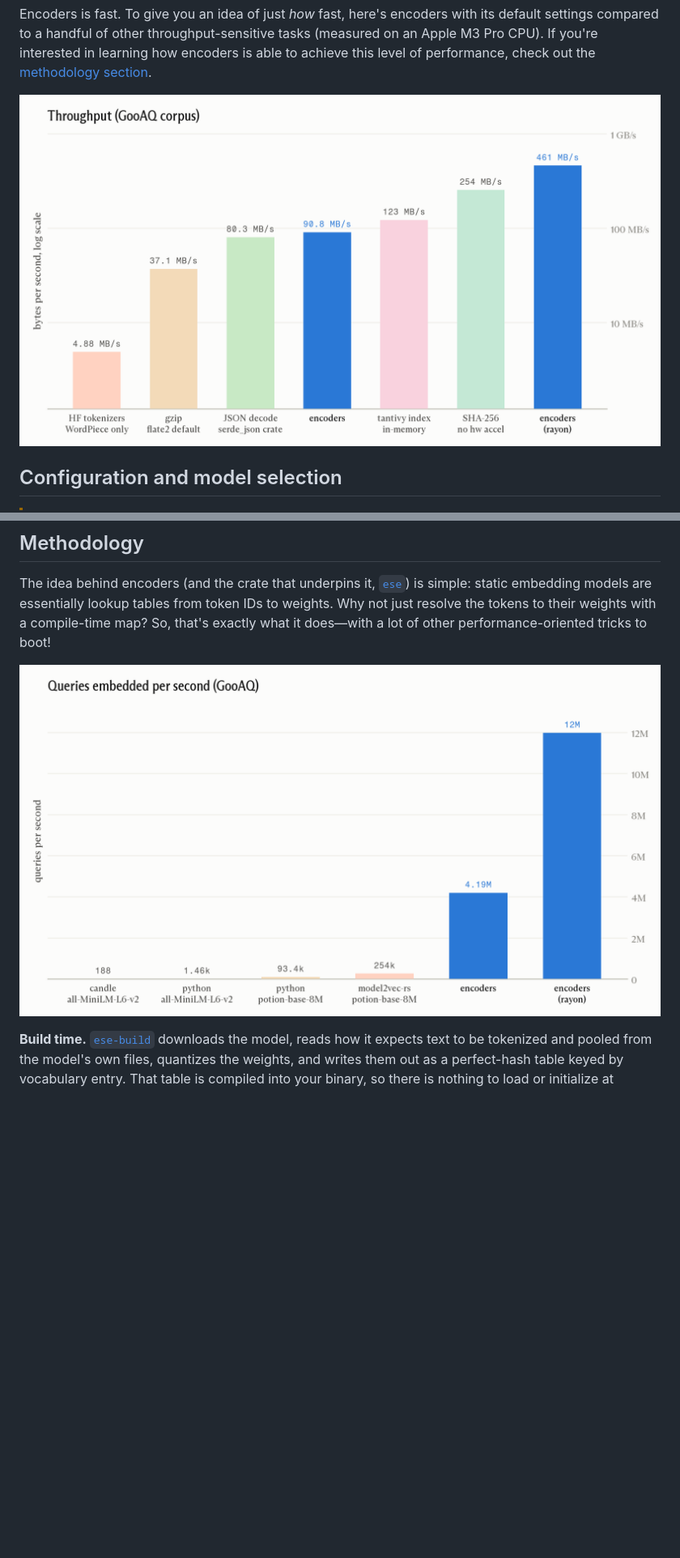
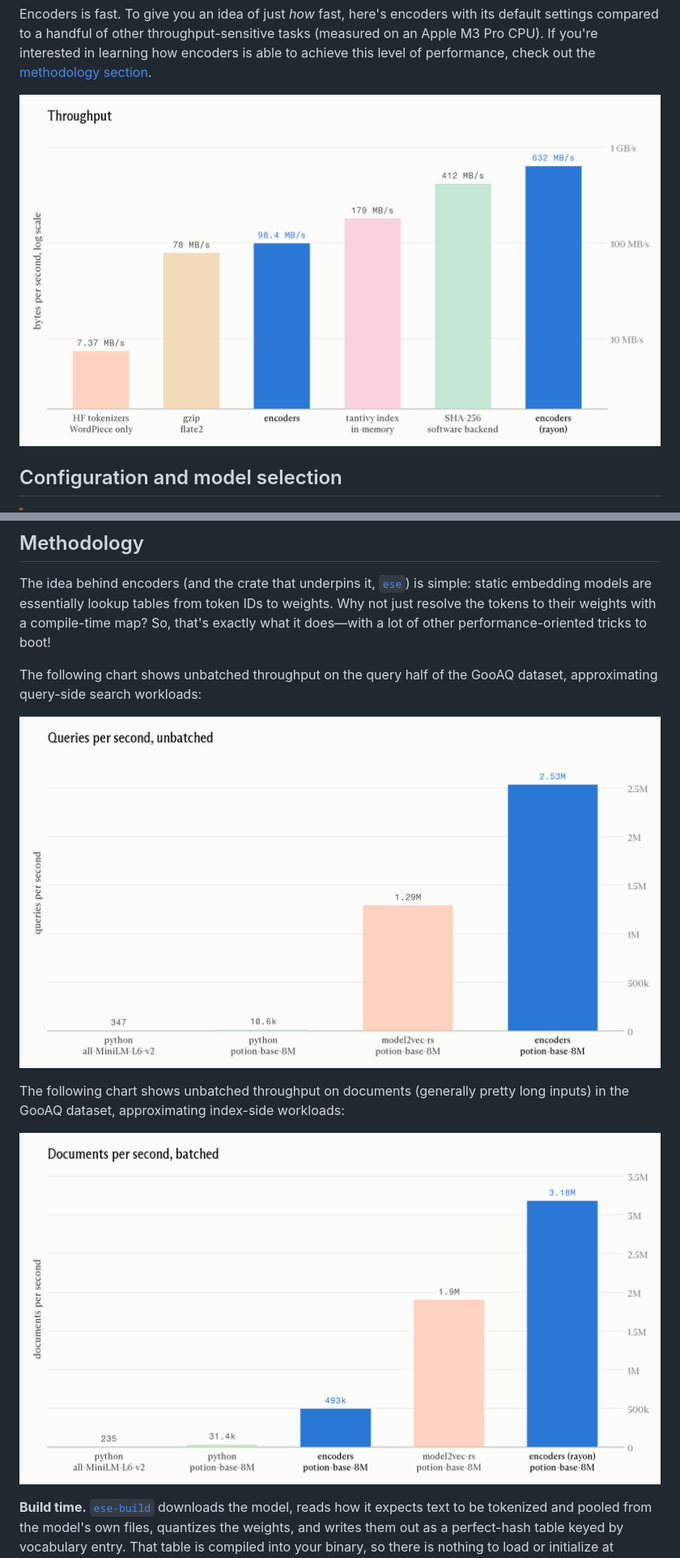
Before and after one commit to flowercomputers/encoders, a Markdown page: readme.md, 2 parts joined by grey strips. Shown at 81% size. Rendered like a GitHub page; pictures changed too: .github/corpus.png (added), .github/qps.png, .github/throughput.png; blank space fills up the shorter version.

Commit message:
split corpus/query benchmarks

```diff
--- a/readme.md
+++ b/readme.md
@@ -39,7 +39,6 @@ $ cargo add encoders --features='potion-retrieval-32m, int8, mrl-256, rayon'
 Encoders is fast. To give you an idea of just _how_ fast, here's encoders with its default settings compared to a handful of other throughput-sensitive tasks (measured on an Apple M3 Pro CPU). If you're interested in learning how encoders is able to achieve this level of performance, check out the [methodology section](#methodology).
 
 ![Chart demonstrating the encoders' crate throughput to other tasks](https://raw.githubusercontent.com/flowercomputers/encoders/refs/heads/master/.github/throughput.png)
-
 
 ## Configuration and model selection
 
@@ -270,7 +269,13 @@ Otherwise, check out the [`ese-build`](./ese-build) and [`ese`](./ese) crates, w
 
 The idea behind encoders (and the crate that underpins it, [`ese`](./ese)) is simple: static embedding models are essentially lookup tables from token IDs to weights. Why not just resolve the tokens to their weights with a compile-time map? So, that's exactly what it does—with a lot of other performance-oriented tricks to boot!
 
-![Chart comparing queries per second on encoders vs. other methods to embed text](https://raw.githubusercontent.com/flowercomputers/encoders/refs/heads/master/.github/qps.png)
+The following chart shows unbatched throughput on the query half of the GooAQ dataset, approximating query-side search workloads:
+
+![Chart comparing queries per second, one query per call, on encoders vs. other methods to embed text](https://raw.githubusercontent.com/flowercomputers/encoders/refs/heads/master/.github/qps.png)
+
+The following chart shows unbatched throughput on documents (generally pretty long inputs) in the GooAQ dataset, approximating index-side workloads:
+
+![Chart comparing documents per second, embedded in batches, on encoders vs. other methods to embed text](https://raw.githubusercontent.com/flowercomputers/encoders/refs/heads/master/.github/corpus.png)
 
 **Build time.** [`ese-build`](./ese-build) downloads the model, reads how it expects text to be tokenized and pooled from the model's own files, quantizes the weights, and writes them out as a perfect-hash table keyed by vocabulary entry. That table is compiled into your binary, so there is nothing to load or initialize at runtime.
 
```
Also changed, not shown: other parts of readme.md (+9 -10 lines), 10 other files.
